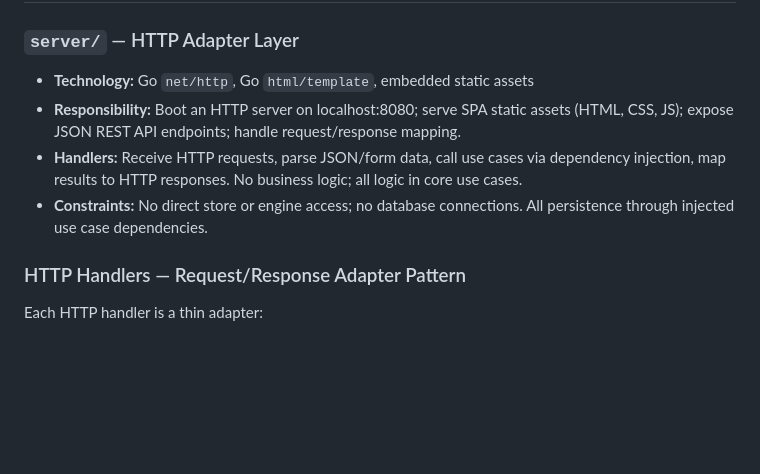
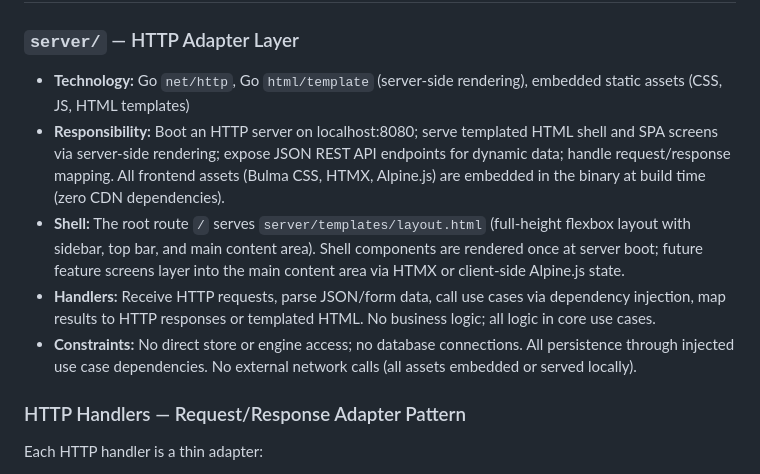
Before and after one commit to co0p/leadpulse, a Markdown page: docs/architecture.md, the part around the change. Drawn GitHub-style; blank space fills up the shorter version.

```diff
--- a/docs/architecture.md
+++ b/docs/architecture.md
@@ -91,10 +91,11 @@ No external network connections. No cloud. No server. All data on-device.
 ## Containers
 
 ### `server/` — HTTP Adapter Layer
-- **Technology:** Go `net/http`, Go `html/template`, embedded static assets
-- **Responsibility:** Boot an HTTP server on localhost:8080; serve SPA static assets (HTML, CSS, JS); expose JSON REST API endpoints; handle request/response mapping.
-- **Handlers:** Receive HTTP requests, parse JSON/form data, call use cases via dependency injection, map results to HTTP responses. No business logic; all logic in core use cases.
-- **Constraints:** No direct store or engine access; no database connections. All persistence through injected use case dependencies.
+- **Technology:** Go `net/http`, Go `html/template` (server-side rendering), embedded static assets (CSS, JS, HTML templates)
+- **Responsibility:** Boot an HTTP server on localhost:8080; serve templated HTML shell and SPA screens via server-side rendering; expose JSON REST API endpoints for dynamic data; handle request/response mapping. All frontend assets (Bulma CSS, HTMX, Alpine.js) are embedded in the binary at build time (zero CDN dependencies).
+- **Shell:** The root route `/` serves `server/templates/layout.html` (full-height flexbox layout with sidebar, top bar, and main content area). Shell components are rendered once at server boot; future feature screens layer into the main content area via HTMX or client-side Alpine.js state.
+- **Handlers:** Receive HTTP requests, parse JSON/form data, call use cases via dependency injection, map results to HTTP responses or templated HTML. No business logic; all logic in core use cases.
+- **Constraints:** No direct store or engine access; no database connections. All persistence through injected use case dependencies. No external network calls (all assets embedded or served locally).
 
 ### HTTP Handlers — Request/Response Adapter Pattern
 
```
Also changed, not shown: docs/roadmap.md (+47 -26 lines), docs/ui.md (added, +247 -0 lines).
